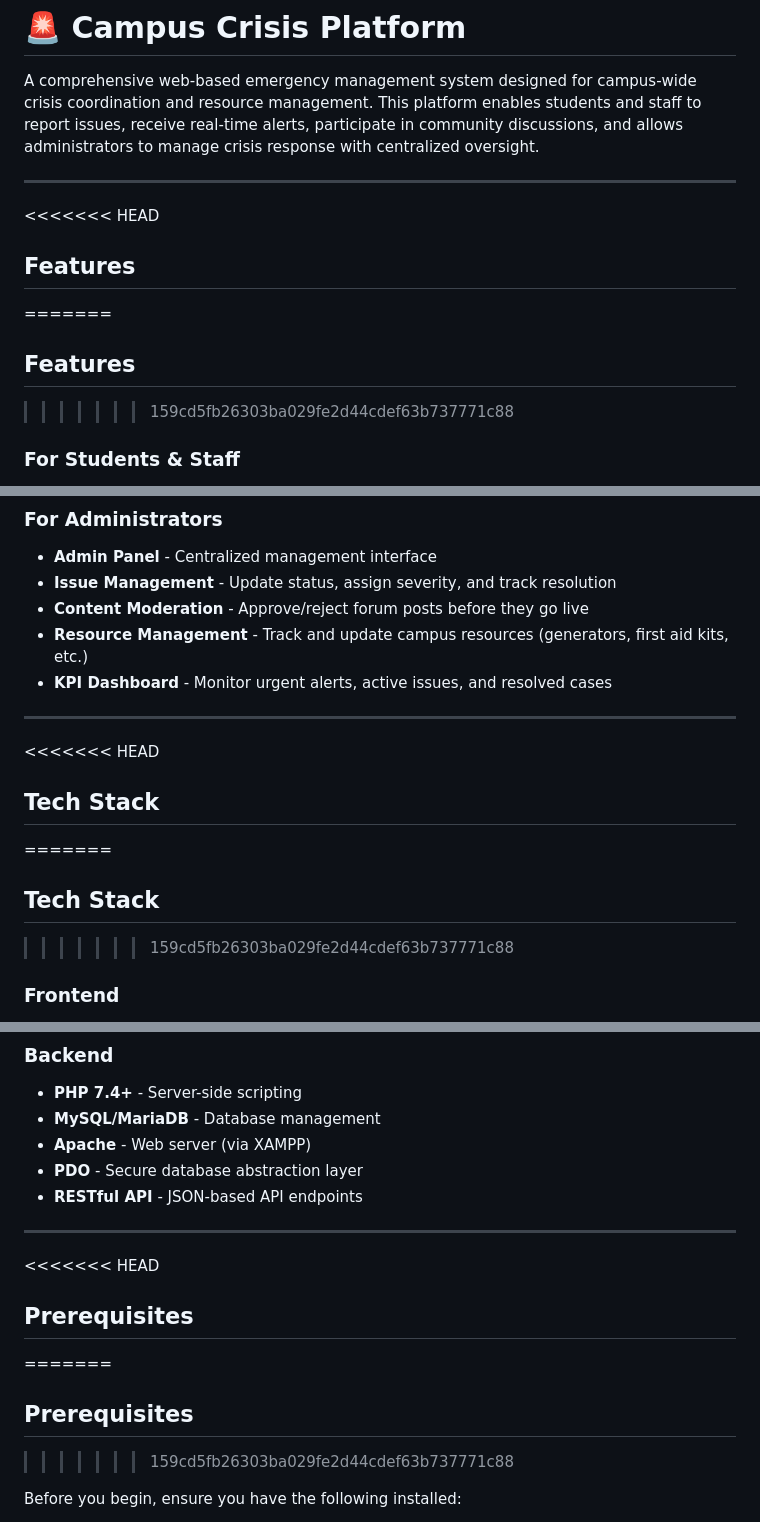
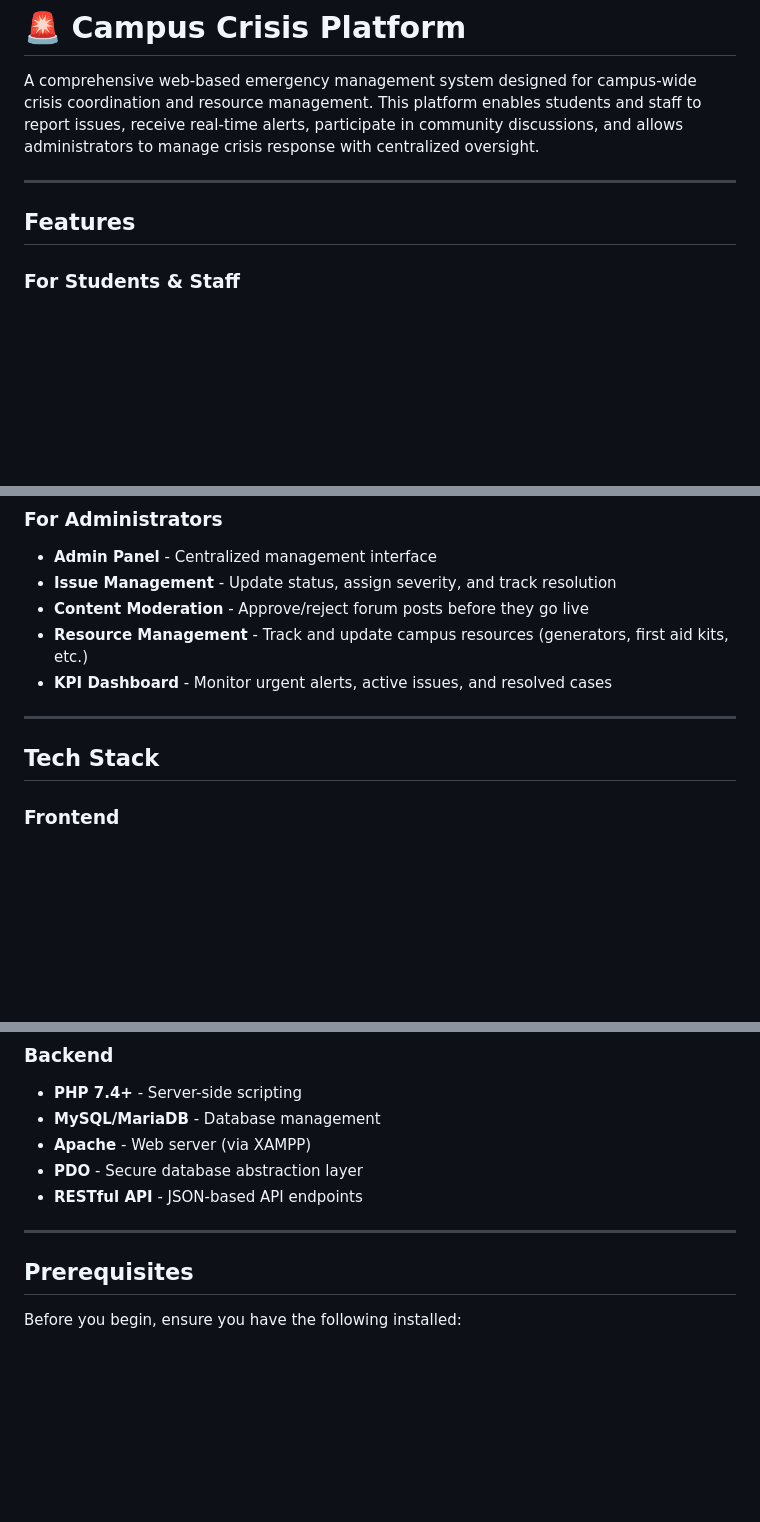
Before and after one commit to Prathiksha-2126/CampusCrisisPlatform, a Markdown page: README.md, 3 parts joined by grey strips. Rendered like a GitHub page; blank space fills up the shorter version.

```diff
--- a/README.md
+++ b/README.md
@@ -4,11 +4,7 @@ A comprehensive web-based emergency management system designed for campus-wide c
 
 ---
 
-<<<<<<< HEAD
-##  Features
-=======
 ## Features
->>>>>>> 159cd5fb26303ba029fe2d44cdef63b737771c88
 
 ### For Students & Staff
 -  **User Authentication** - Secure login and registration system
@@ -26,12 +22,7 @@ A comprehensive web-based emergency management system designed for campus-wide c
 -  **KPI Dashboard** - Monitor urgent alerts, active issues, and resolved cases
 
 ---
-
-<<<<<<< HEAD
-##  Tech Stack
-=======
 ## Tech Stack
->>>>>>> 159cd5fb26303ba029fe2d44cdef63b737771c88
 
 ### Frontend
 - **HTML5** - Semantic markup
@@ -49,11 +40,7 @@ A comprehensive web-based emergency management system designed for campus-wide c
 
 ---
 
-<<<<<<< HEAD
-##  Prerequisites
-=======
 ## Prerequisites
->>>>>>> 159cd5fb26303ba029fe2d44cdef63b737771c88
 
 Before you begin, ensure you have the following installed:
 
```
Also changed, not shown: other parts of README.md (+0 -2 lines).
